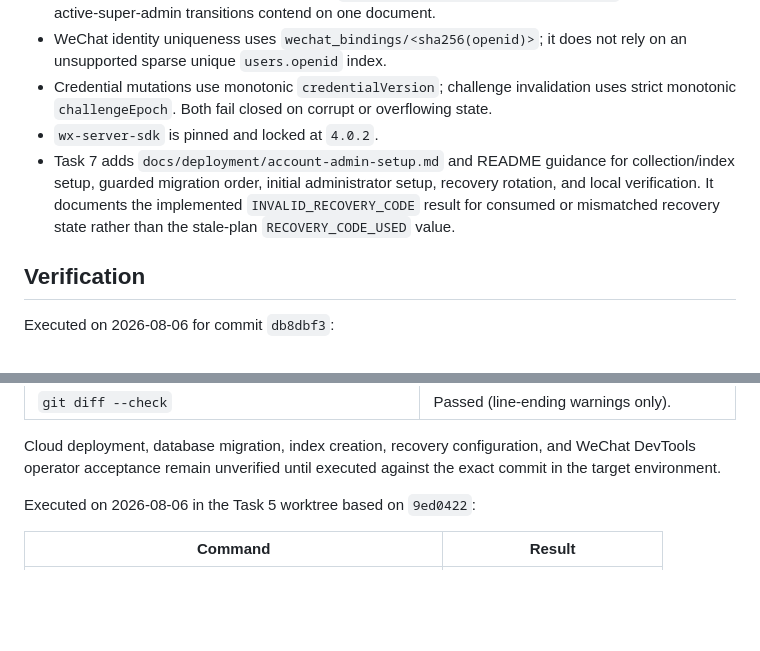
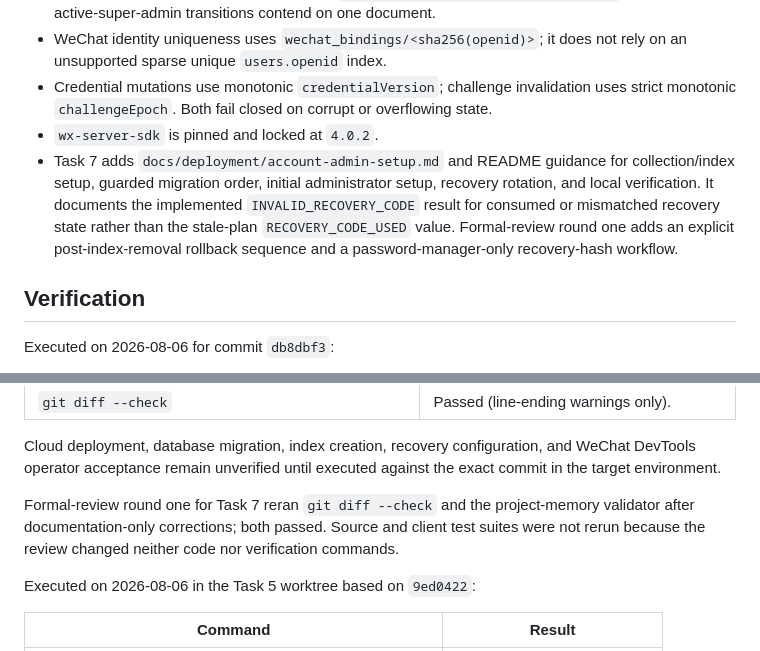
Before and after one commit to 134255/business-progress-scheduler, a Markdown page: docs/memory/STATUS.md, 2 parts joined by grey strips. Rendered like a GitHub page; blank space fills up the shorter version.

```diff
--- a/docs/memory/STATUS.md
+++ b/docs/memory/STATUS.md
@@ -12,7 +12,7 @@ Status captured: 2026-08-06 (Asia/Shanghai)
 - WeChat identity uniqueness uses `wechat_bindings/<sha256(openid)>`; it does not rely on an unsupported sparse unique `users.openid` index.
 - Credential mutations use monotonic `credentialVersion`; challenge invalidation uses strict monotonic `challengeEpoch`. Both fail closed on corrupt or overflowing state.
 - `wx-server-sdk` is pinned and locked at `4.0.2`.
-- Task 7 adds `docs/deployment/account-admin-setup.md` and README guidance for collection/index setup, guarded migration order, initial administrator setup, recovery rotation, and local verification. It documents the implemented `INVALID_RECOVERY_CODE` result for consumed or mismatched recovery state rather than the stale-plan `RECOVERY_CODE_USED` value.
+- Task 7 adds `docs/deployment/account-admin-setup.md` and README guidance for collection/index setup, guarded migration order, initial administrator setup, recovery rotation, and local verification. It documents the implemented `INVALID_RECOVERY_CODE` result for consumed or mismatched recovery state rather than the stale-plan `RECOVERY_CODE_USED` value. Formal-review round one adds an explicit post-index-removal rollback sequence and a password-manager-only recovery-hash workflow.
 
 ## Verification
 
@@ -38,6 +38,8 @@ Executed on 2026-08-06 for the current Task 7 documentation changes:
 | `git diff --check` | Passed (line-ending warnings only). |
 
 Cloud deployment, database migration, index creation, recovery configuration, and WeChat DevTools operator acceptance remain unverified until executed against the exact commit in the target environment.
+
+Formal-review round one for Task 7 reran `git diff --check` and the project-memory validator after documentation-only corrections; both passed. Source and client test suites were not rerun because the review changed neither code nor verification commands.
 
 Executed on 2026-08-06 in the Task 5 worktree based on `9ed0422`:
 
```
Also changed, not shown: docs/deployment/account-admin-setup.md (+18 -2 lines).
